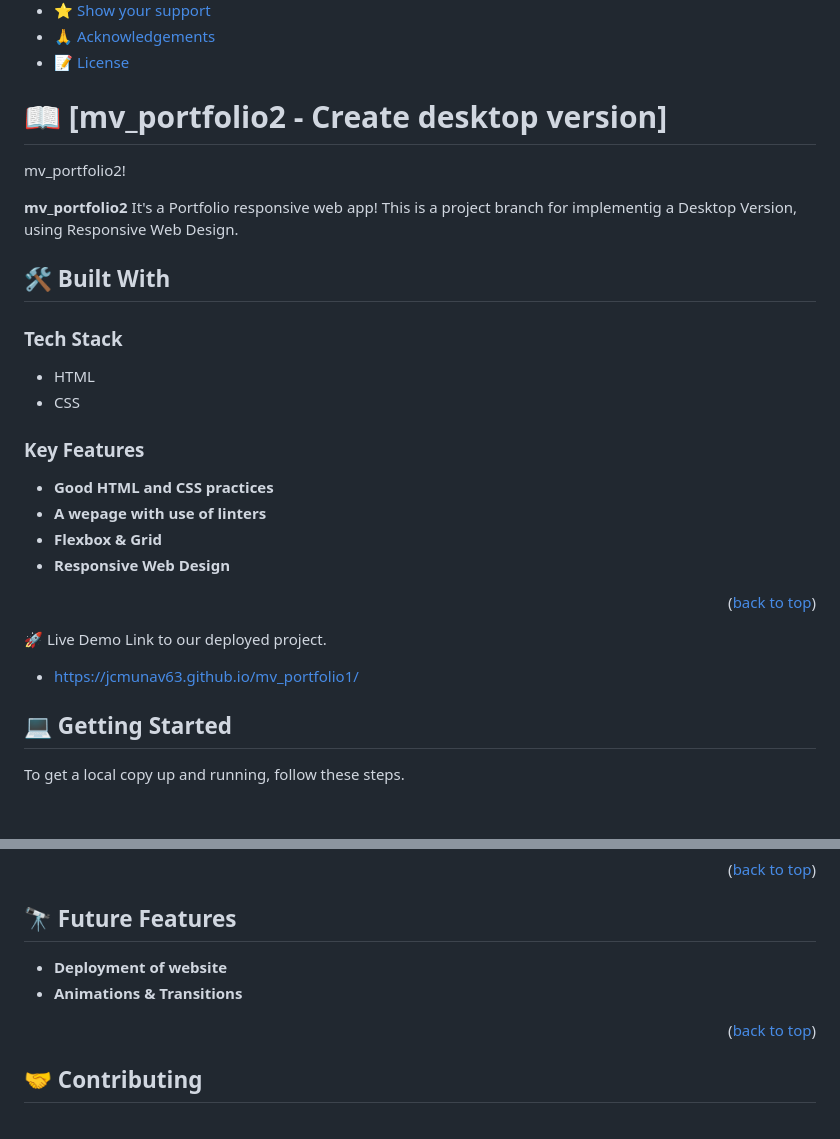
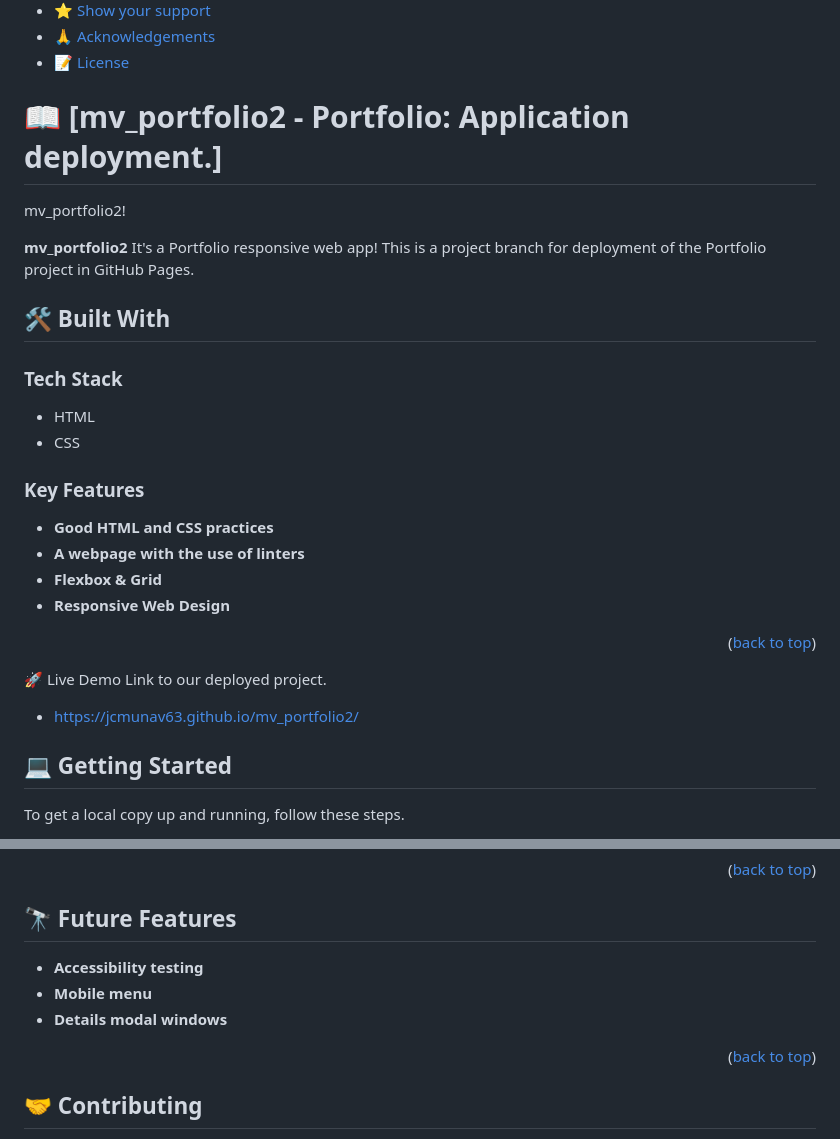
Before and after one commit to jcmunav63/mv_portfolio2, a Markdown page: README.md, 2 parts joined by grey strips. Drawn GitHub-style; blank space fills up the shorter version.

Commit message:
Edit README.md file to adjust all info to the deployment project.

```diff
--- a/README.md
+++ b/README.md
@@ -22,11 +22,11 @@
 
 <!-- PROJECT DESCRIPTION -->
 
-# 📖 [mv_portfolio2 - Create desktop version] <a name="about-project"></a>
+# 📖 [mv_portfolio2 - Portfolio: Application deployment.] <a name="about-project"></a>
 
 mv_portfolio2!
 
-**mv_portfolio2** It's a Portfolio responsive web app! This is a project branch for implementig a Desktop Version, using Responsive Web Design.
+**mv_portfolio2** It's a Portfolio responsive web app! This is a project branch for deployment of the Portfolio project in GitHub Pages.
 
 ## 🛠️ Built With <a name="built-with">
 ### Tech Stack <a name="tech-stack"></a>
@@ -40,7 +40,7 @@ mv_portfolio2!
 ### Key Features <a name="key-features"></a>
 
 - **Good HTML and CSS practices**
-- **A wepage with use of linters**
+- **A webpage with the use of linters**
 - **Flexbox & Grid**
 - **Responsive Web Design**
 
@@ -49,7 +49,7 @@ mv_portfolio2!
 🚀 Live Demo
 Link to our deployed project.
 
-- https://jcmunav63.github.io/mv_portfolio1/
+- https://jcmunav63.github.io/mv_portfolio2/
 
 <!-- GETTING STARTED -->
 
@@ -128,8 +128,9 @@ To run tests, run the following command:
 
 ## 🔭 Future Features <a name="future-features"></a>
 
-- **Deployment of website**
-- **Animations & Transitions**
+- **Accessibility testing**
+- **Mobile menu**
+- **Details modal windows**
 
 <p align="right">(<a href="#readme-top">back to top</a>)</p>
 
```
